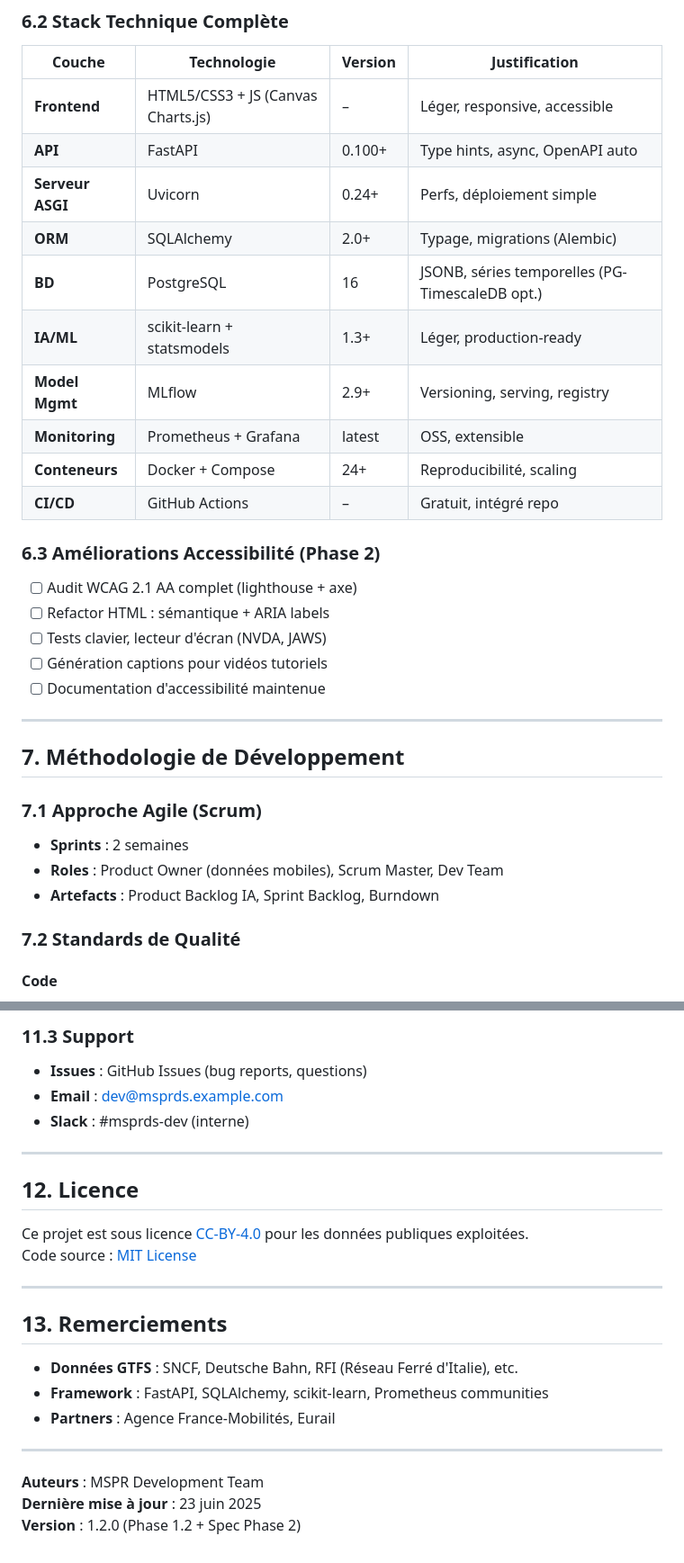
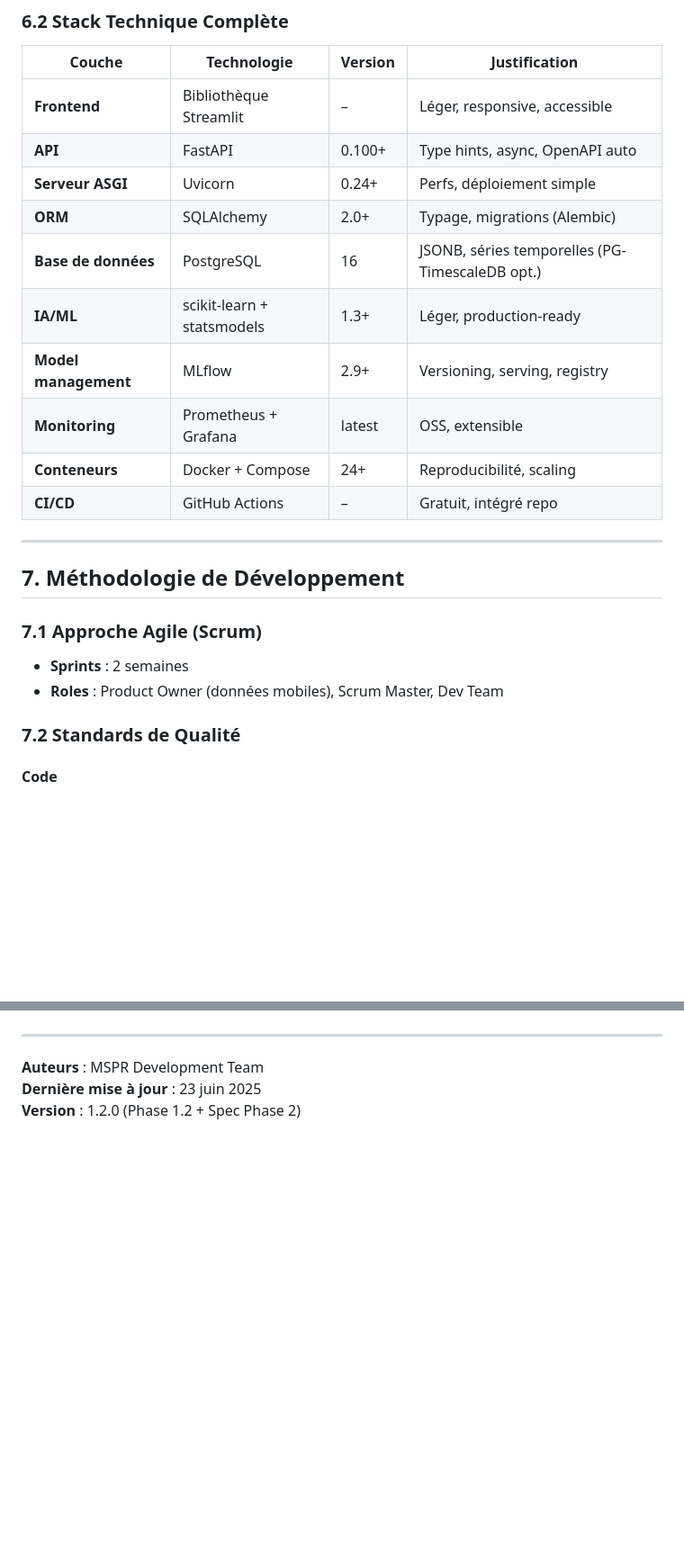
Before and after one commit to jeromehtz/MsprDS, a Markdown page: README.md, 2 parts joined by grey strips. Shown at 90% size. Drawn GitHub-style; blank space fills up the shorter version.

```diff
--- a/README.md
+++ b/README.md
@@ -334,24 +316,16 @@ Response 200:
 
 | Couche | Technologie | Version | Justification |
 |--------|-------------|---------|--------------|
-| **Frontend** | HTML5/CSS3 + JS (Canvas Charts.js) | – | Léger, responsive, accessible |
+| **Frontend** | Bibliothèque Streamlit | – | Léger, responsive, accessible |
 | **API** | FastAPI | 0.100+ | Type hints, async, OpenAPI auto |
 | **Serveur ASGI** | Uvicorn | 0.24+ | Perfs, déploiement simple |
 | **ORM** | SQLAlchemy | 2.0+ | Typage, migrations (Alembic) |
-| **BD** | PostgreSQL | 16 | JSONB, séries temporelles (PG-TimescaleDB opt.) |
+| **Base de données** | PostgreSQL | 16 | JSONB, séries temporelles (PG-TimescaleDB opt.) |
 | **IA/ML** | scikit-learn + statsmodels | 1.3+ | Léger, production-ready |
-| **Model Mgmt** | MLflow | 2.9+ | Versioning, serving, registry |
+| **Model management** | MLflow | 2.9+ | Versioning, serving, registry |
 | **Monitoring** | Prometheus + Grafana | latest | OSS, extensible |
 | **Conteneurs** | Docker + Compose | 24+ | Reproducibilité, scaling |
 | **CI/CD** | GitHub Actions | – | Gratuit, intégré repo |
-
-### 6.3 Améliorations Accessibilité (Phase 2)
-
-- [ ] Audit WCAG 2.1 AA complet (lighthouse + axe)
-- [ ] Refactor HTML : sémantique + ARIA labels
-- [ ] Tests clavier, lecteur d'écran (NVDA, JAWS)
-- [ ] Génération captions pour vidéos tutoriels
-- [ ] Documentation d'accessibilité maintenue
 
 ---
 
@@ -361,7 +335,6 @@ Response 200:
 
 - **Sprints** : 2 semaines
 - **Roles** : Product Owner (données mobiles), Scrum Master, Dev Team
-- **Artefacts** : Product Backlog IA, Sprint Backlog, Burndown
 
 ### 7.2 Standards de Qualité
 
@@ -527,23 +440,3 @@ Voir [CODE_OF_CONDUCT.md](./CODE_OF_CONDUCT.md)
-### 11.3 Support
-
-- **Issues** : GitHub Issues (bug reports, questions)
-- **Email** : dev@msprds.example.com
-- **Slack** : #msprds-dev (interne)
-
----
-
-## 12. Licence
-
-Ce projet est sous licence [CC-BY-4.0](LICENSE) pour les données publiques exploitées.
-Code source : [MIT License](LICENSE-CODE)
-
----
-
-## 13. Remerciements
-
-- **Données GTFS** : SNCF, Deutsche Bahn, RFI (Réseau Ferré d'Italie), etc.
-- **Framework** : FastAPI, SQLAlchemy, scikit-learn, Prometheus communities
-- **Partners** : Agence France-Mobilités, Eurail
 
 ---
 
```
Also changed, not shown: other parts of README.md (+22 -100 lines).
